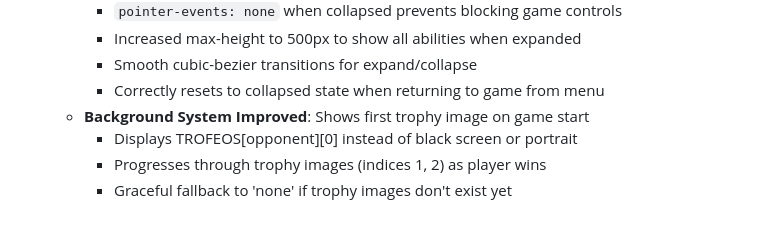
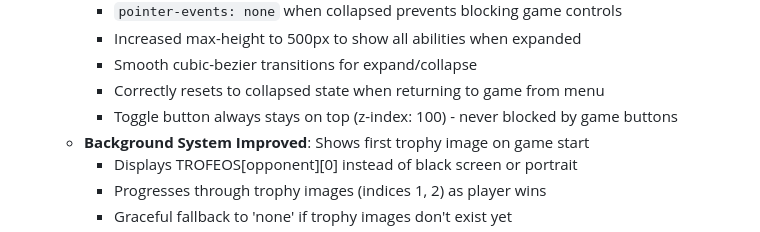
Before and after one commit to echogeek1995-netizen/BlackJack21_L, a Markdown page: replit.md, the part around the change. Rendered like a GitHub page.

Commit message:
Ensure game collapse button remains accessible during gameplay
Fix issue where collapse button is blocked by game buttons by applying a z-index to the toggle button, preventing it from being obscured by other game elements.

Replit-Commit-Author: Agent
Replit-Commit-Session-Id: 6257db14-1213-4ad6-9151-e360a6e6dc19
Replit-Commit-Checkpoint-Type: full_checkpoint
Replit-Commit-Screenshot-Url: https://storage.googleapis.com/screenshot-production-us-central1/36b71cd9-733e-452b-bac3-eeb1dc117749/6257db14-1213-4ad6-9151-e360a6e6dc19/EDTFNN3

```diff
--- a/replit.md
+++ b/replit.md
@@ -63,6 +63,7 @@ This is a Spanish-language dice/blackjack web game featuring anime-style opponen
     - Increased max-height to 500px to show all abilities when expanded
     - Smooth cubic-bezier transitions for expand/collapse
     - Correctly resets to collapsed state when returning to game from menu
+    - Toggle button always stays on top (z-index: 100) - never blocked by game buttons
   - **Background System Improved**: Shows first trophy image on game start
     - Displays TROFEOS[opponent][0] instead of black screen or portrait
     - Progresses through trophy images (indices 1, 2) as player wins
```
